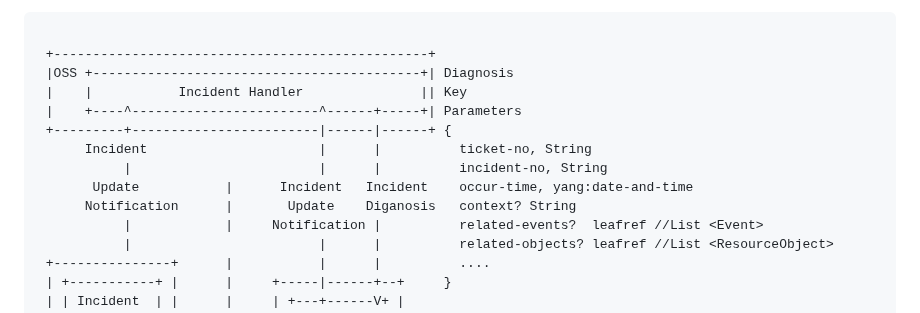
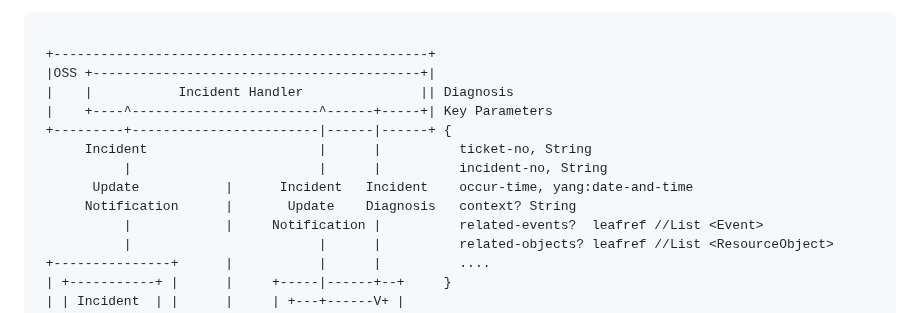
Before and after one commit to ietf-wg-nmop/draft-ietf-nmop-network-incident-yang, a Markdown page: draft-ietf-nmop-network-incident-yang.md, the part around one of its changes. GitHub-like rendering.

Commit message:
Editorial changes to Appendix

```diff
--- a/draft-ietf-nmop-network-incident-yang.md
+++ b/draft-ietf-nmop-network-incident-yang.md
@@ -1334,14 +1334,14 @@ diagnose the probable root cause of the network incident and provide repair sugg
 ~~~~
 
  +------------------------------------------------+
- |OSS +------------------------------------------+| Diagnosis
- |    |           Incident Handler               || Key
- |    +----^------------------------^------+-----+| Parameters
+ |OSS +------------------------------------------+|
+ |    |           Incident Handler               || Diagnosis
+ |    +----^------------------------^------+-----+| Key Parameters
  +---------+------------------------|------|------+ {
       Incident                      |      |          ticket-no, String
            |                        |      |          incident-no, String
        Update           |      Incident   Incident    occur-time, yang:date-and-time
-      Notification      |       Update    Diganosis   context? String
+      Notification      |       Update    Diagnosis   context? String
            |            |     Notification |          related-events?  leafref //List <Event>
            |                        |      |          related-objects? leafref //List <ResourceObject>
  +---------------+      |           |      |          ....
```
Also changed, not shown: other parts of draft-ietf-nmop-network-incident-yang.md (+3 -3 lines).
